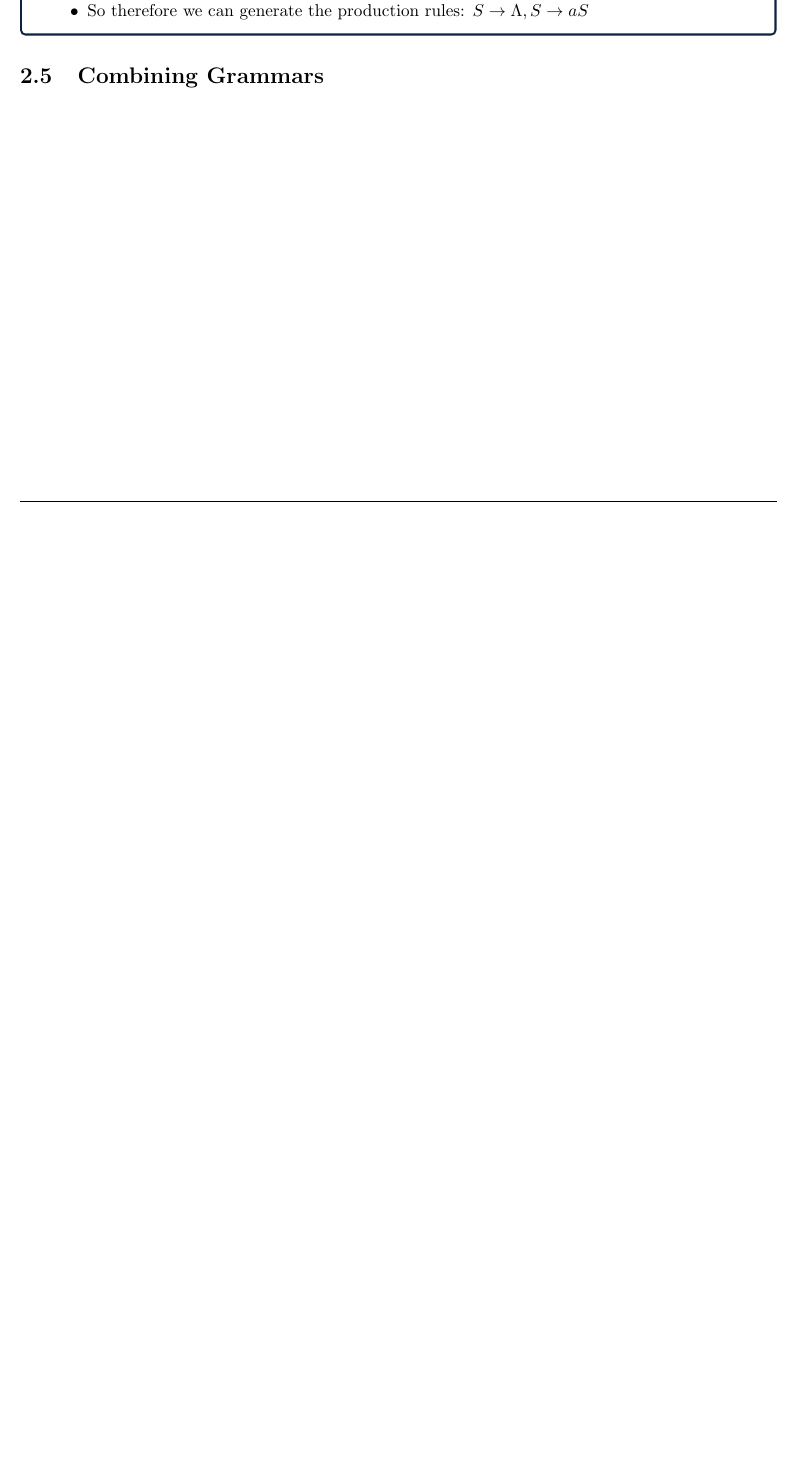
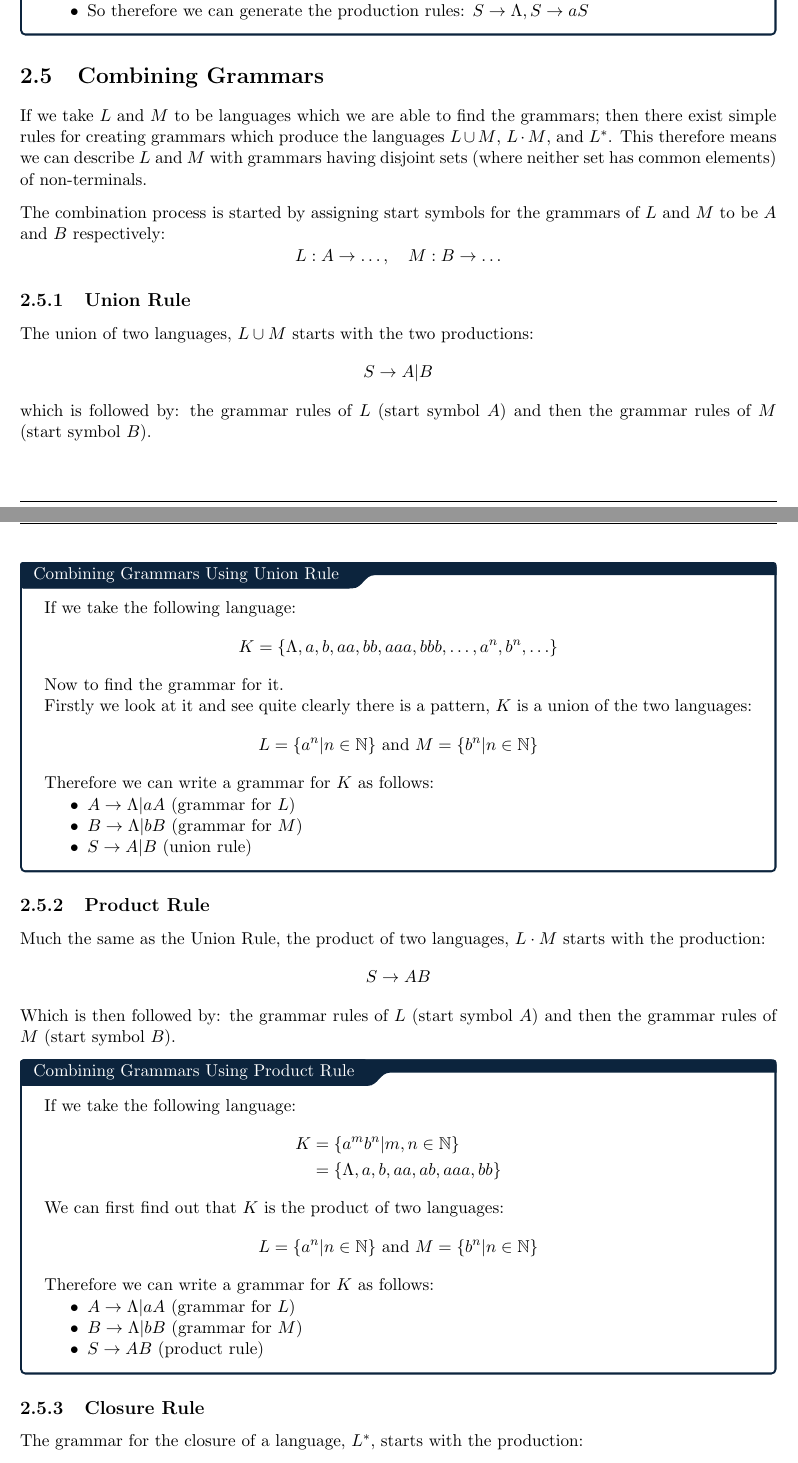
Before and after one commit to ThomasBoxall/uni-notes, a LaTeX document (01-L6/m21276-theoc/m21276-theoc.tex, which reads 01-L6/m21276-theoc/pages/2025-09-29-a2.tex): part of page 10 of 10 before the commit and two parts of pages 10 and 11 of 12 after it, the two joined at a grey line, cut so that both start at the same text, the shorter picture padded with empty space. Compiled offline with pdfLaTeX.

Commit message:
finish theoc lect a2

```diff
--- a/01-L6/m21276-theoc/pages/2025-09-29-a2.tex
+++ b/01-L6/m21276-theoc/pages/2025-09-29-a2.tex
@@ -156,10 +156,55 @@ We can use the following solution:
 \end{example}
 
 \section{Combining Grammars}
+If we take $L$ and $M$ to be languages which we are able to find the grammars; then there exist simple rules for creating grammars which produce the languages $L \cup M$, $L \cdot M$, and $L^*$. This therefore means we can describe $L$ and $M$ with grammars having disjoint sets (where neither set has common elements) of non-terminals.
 
+The combination process is started by assigning start symbols for the grammars of $L$ and $M$ to be $A$ and $B$ respectively:
+\[L:A \rightarrow \ldots, \quad M:B \rightarrow \ldots \]
 
-% combining grammars
-%     union
-%     product
-%     closure
-% equivalent grammar
+\subsection{Union Rule}
+The union of two languages, $L \cup M$ starts with the two productions:
+\[S \rightarrow A|B\]
+which is followed by: the grammar rules of $L$ (start symbol $A$) and then the grammar rules of $M$ (start symbol $B$).
+
+\begin{example}{Combining Grammars Using Union Rule}
+If we take the following language:
+\[K =\{\Lambda, a, b, aa, bb, aaa, bbb, \ldots, a^n, b^n, \ldots\}\]
+Now to find the grammar for it.
+
+Firstly we look at it and see quite clearly there is a pattern, $K$ is a union of the two languages:
+\[L = \{a^n | n \in \mathbb{N}\} \ \mathrm{and}\ M = \{b^n | n \in \mathbb{N}\} \]
+
+Therefore we can write a grammar for $K$ as follows:
+\begin{itemize}
+    \item $A \rightarrow \Lambda | aA$ (grammar for $L$)
+    \item $B \rightarrow \Lambda | bB$ (grammar for $M$)
+    \item $S \rightarrow A|B$ (union rule)
+\end{itemize}
+
+\end{example}
+
+\subsection{Product Rule}
+Much the same as the Union Rule, the product of two languages, $L \cdot M$ starts with the production:
+\[S \rightarrow AB\]
+Which is then followed by: the grammar rules of $L$ (start symbol $A$) and then the grammar rules of $M$ (start symbol $B$).
+
+\begin{example}{Combining Grammars Using Product Rule}
+If we take the following language:
+\begin{align*}
+    K &= \{a^mb^n | m, n \in \mathbb{N}\}\\
+    &= \{\Lambda, a, b, aa, ab, aaa, bb\}
+\end{align*}
+We can first find out that $K$ is the product of two languages:
+\[L = \{a^n | n \in \mathbb{N}\} \ \mathrm{and}\ M = \{b^n | n \in \mathbb{N}\} \]
+
+Therefore we can write a grammar for $K$ as follows:
+\begin{itemize}
+    \item $A \rightarrow \Lambda | aA$ (grammar for $L$)
+    \item $B \rightarrow \Lambda | bB$ (grammar for $M$)
+    \item $S \rightarrow AB$ (product rule)
+\end{itemize}
+\end{example}
+
+\subsection{Closure Rule}
+The grammar for the closure of a language, $L^*$, starts with the production:
+\[S \rightarrow AS|\Lambda\]
@@ -165,0 +226 @@ We can use the following solution:
+\end{example}
```
Also changed, not shown: 01-L6/m21276-theoc/m21276-theoc.pdf, 01-L6/m21276-theoc/pages/2025-09-29-a2.tex (30 more changed lines).
